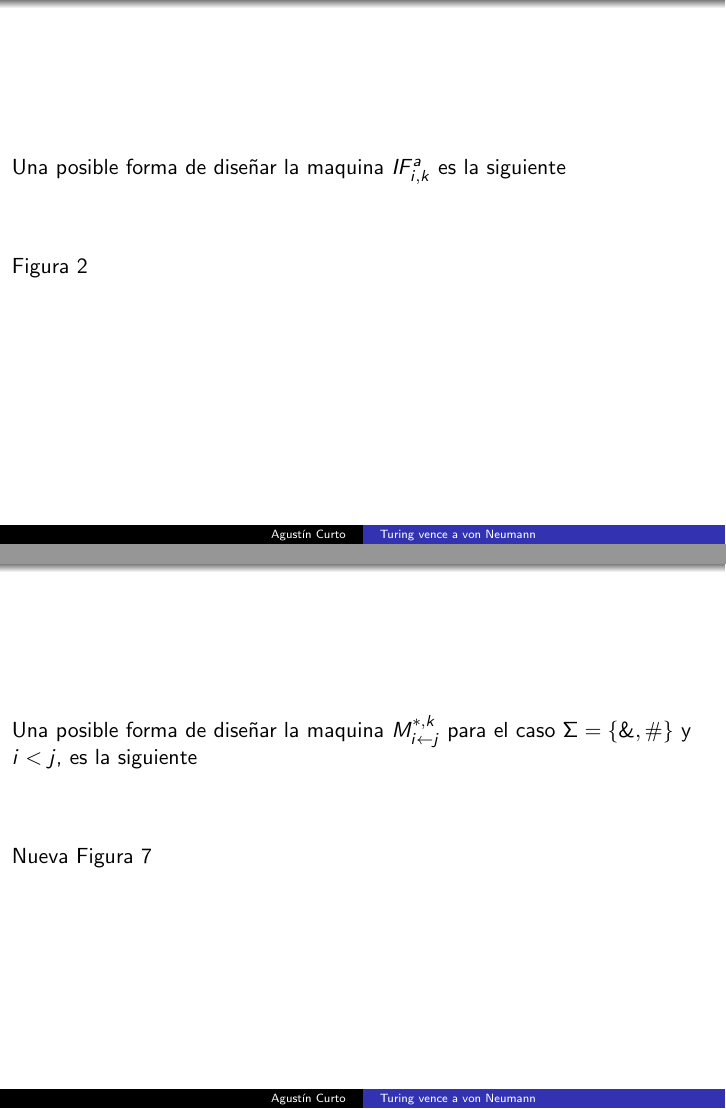
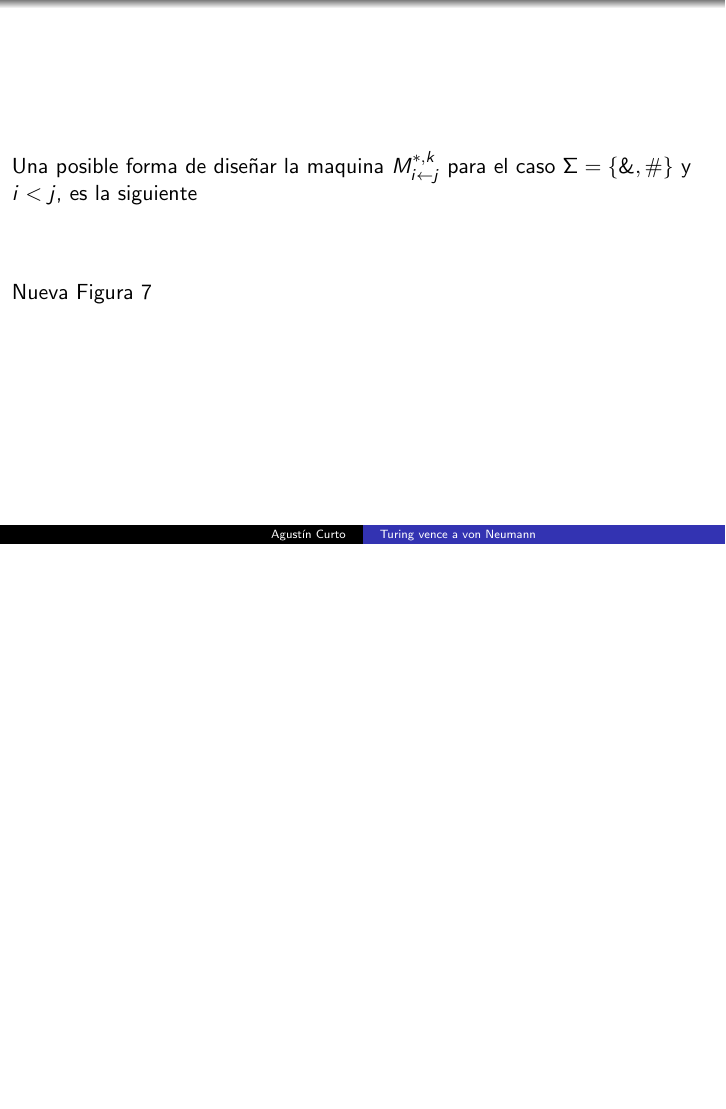
Before and after one commit to FaMAFStuffs/slides_video_lengform, LaTeX slides (video_slides.tex, which reads frames/26_frame.tex): pages 27 and 28 of 32 before the commit and page 28 of 32 after it, the two joined at a grey line, the shorter picture padded with empty space. Compiled offline with pdfLaTeX.

Commit message:
Change frame 26

```diff
--- a/frames/26_frame.tex
+++ b/frames/26_frame.tex
@@ -1,11 +1,3 @@
 \begin{frame}
-  Una posible forma de dise\~{n}ar la maquina $IF_{i,k}^{a}$ es la siguiente
 
-  \bigskip
-
-  \bigskip
-
-  \bigskip
-
-  Figura 2\bigskip
 \end{frame}
```
